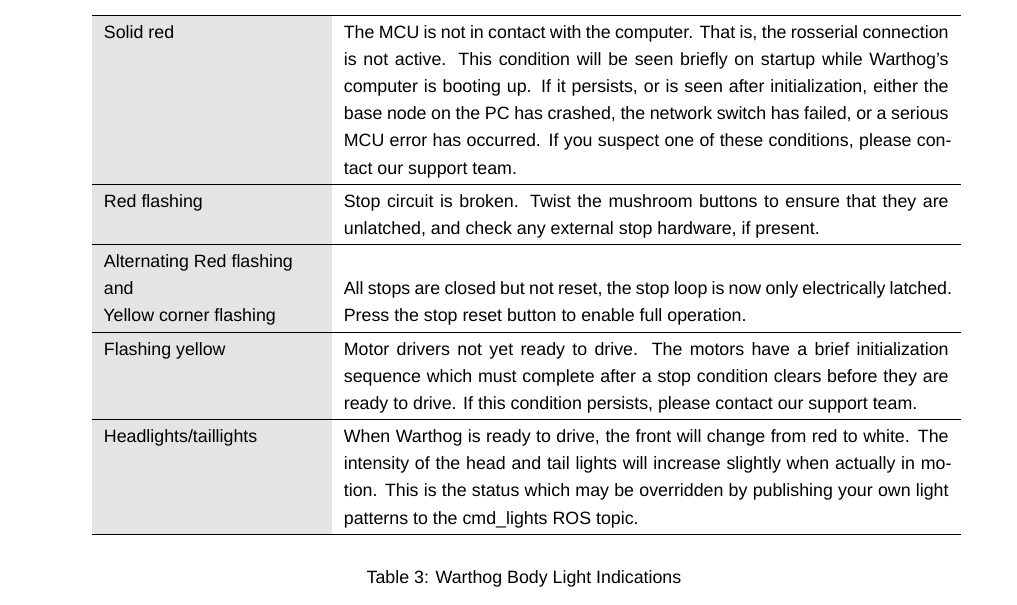
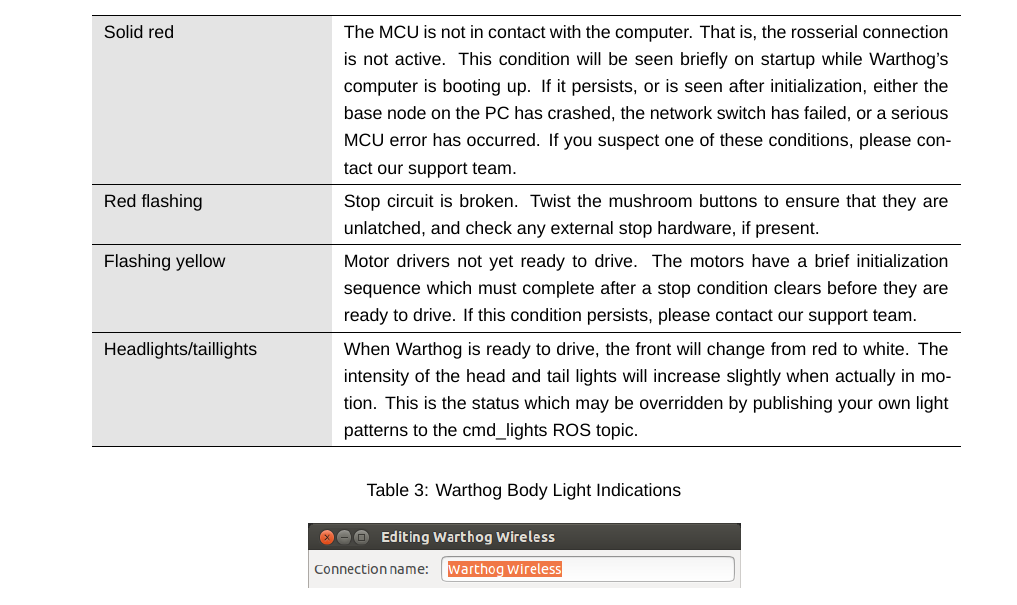
Before and after one commit to warthog-cpr/warthog-user-manual, a LaTeX document (warthog_usermanual.tex): part of page 12 of 35, cut so that both start at the same text. Compiled offline with XeLaTeX; a missing font is replaced by an installed copy or a similar font.

Commit message:
Removed reset light state.

```diff
--- a/warthog_usermanual.tex
+++ b/warthog_usermanual.tex
@@ -235,8 +235,6 @@
   Solid red & The MCU is not in contact with the computer. That is, the rosserial connection is not active. This condition will be seen briefly on startup while Warthog's computer is booting up. If it persists, or is seen after initialization, either the base node on the PC has crashed, the network switch has failed, or a serious MCU error has occurred. If you suspect one of these conditions, please contact our support team. \\ \hline
 
   Red flashing & Stop circuit is broken. Twist the mushroom buttons to ensure that they are unlatched, and check any external stop hardware, if present. \\ \hline
-
-  Alternating Red flashing and \\ Yellow corner flashing & All stops are closed but not reset, the stop loop is now only electrically latched. Press the stop reset button to enable full operation. \\ \hline
 
   Flashing yellow & Motor drivers not yet ready to drive. The motors have a brief initialization sequence which must complete after a stop condition clears before they are ready to drive. If this condition persists, please contact our support team. \\ \hline
 
```
